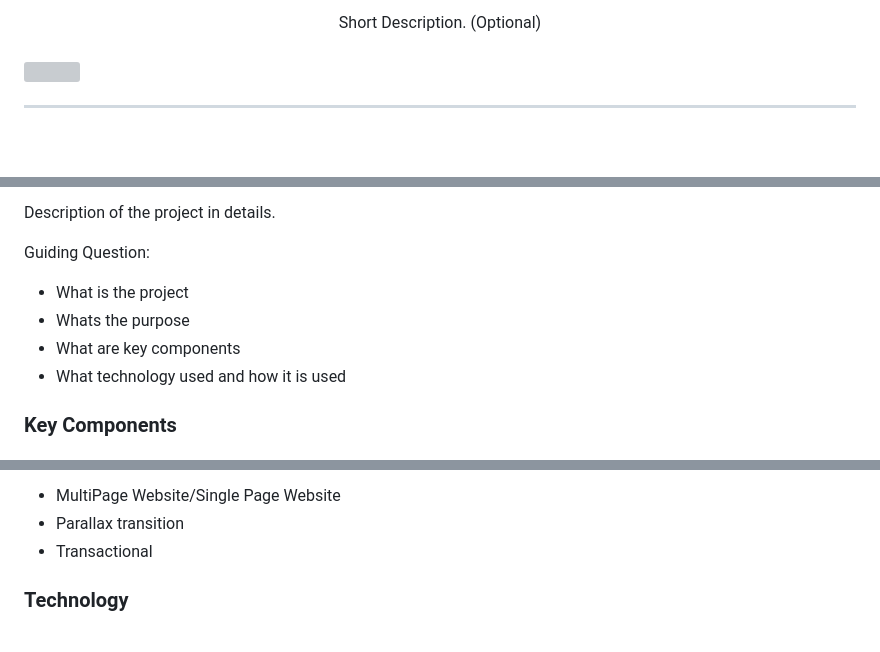
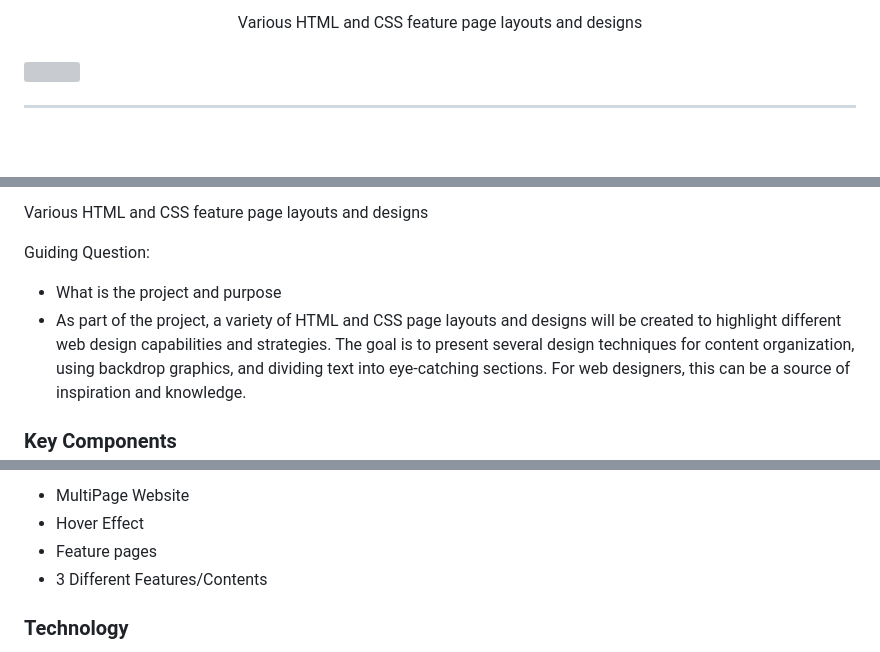
Before and after one commit to GodwinAblao/WD-seatwork4, a Markdown page: readme.md, 3 parts joined by grey strips. Drawn GitHub-style; grey boxes are pictures that could not be loaded.

Commit message:
refactor(readme): updated - 6/29/24

```diff
--- a/readme.md
+++ b/readme.md
@@ -15,5 +15,5 @@
 <div align="center">
-  Short Description. (Optional)
+  Various HTML and CSS feature page layouts and designs
 </div>
 
 <br />
@@ -59,10 +58,8 @@
 <!-- The following are just sample -->
-Description of the project in details.
+Various HTML and CSS feature page layouts and designs
 
 Guiding Question:
-- What is the project
-- Whats the purpose
-- What are key components
-- What technology used and how it is used
+- What is the project and purpose
+- As part of the project, a variety of HTML and CSS page layouts and designs will be created to highlight different web design capabilities and strategies. The goal is to present several design techniques for content organization, using backdrop graphics, and dividing text into eye-catching sections. For web designers, this can be a source of inspiration and knowledge.
 
 ### Key Components
@@ -70,6 +67,8 @@ Guiding Question:
 <!-- The following are just sample -->
-- MultiPage Website/Single Page Website
-- Parallax transition
-- Transactional
+- MultiPage Website
+- Hover Effect
+- Feature pages
+- 3 Different Features/Contents
+
 
 ### Technology
```
Also changed, not shown: other parts of readme.md (+26 -17 lines).
